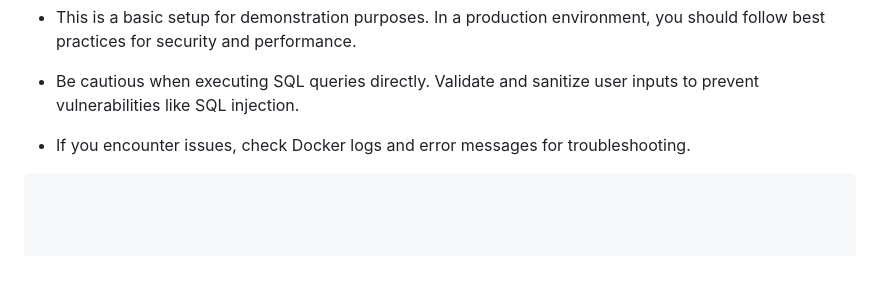
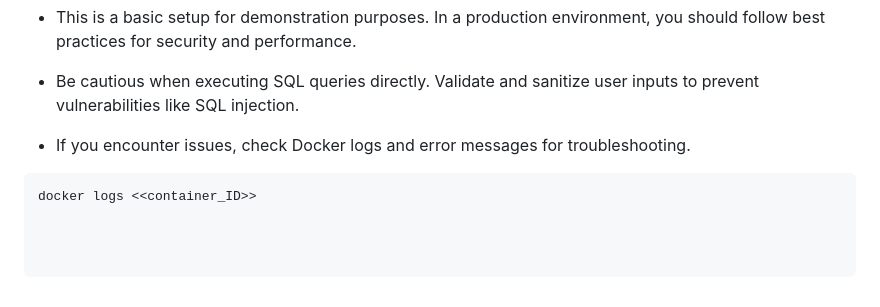
Before and after one commit to Atharvakhamkar/flask-two-tier-application, a Markdown page: README.md, the part around the change. GitHub-like rendering; blank space fills up the shorter version.

Commit message:
Include Docker logs command in README
Added a command to check Docker logs for troubleshooting.

````diff
--- a/README.md
+++ b/README.md
@@ -127,3 +127,4 @@ docker run -d \
 - If you encounter issues, check Docker logs and error messages for troubleshooting.
 
 ```
+docker logs <<container_ID>>
````
